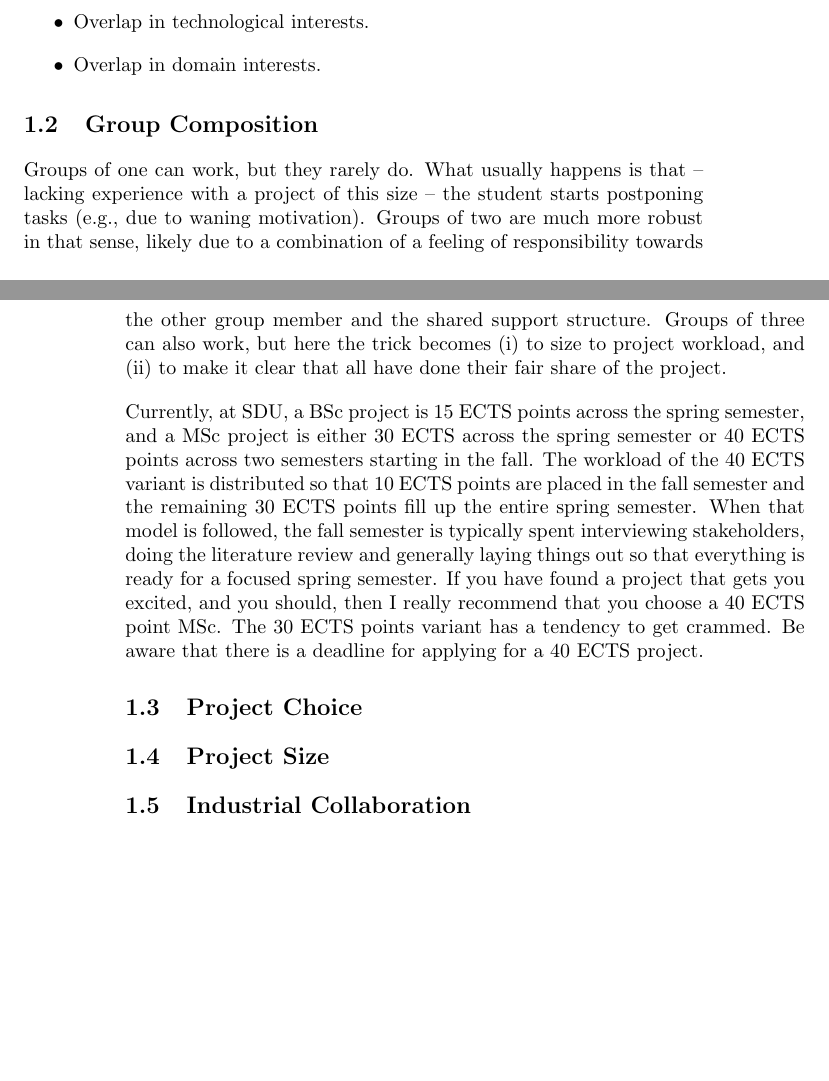
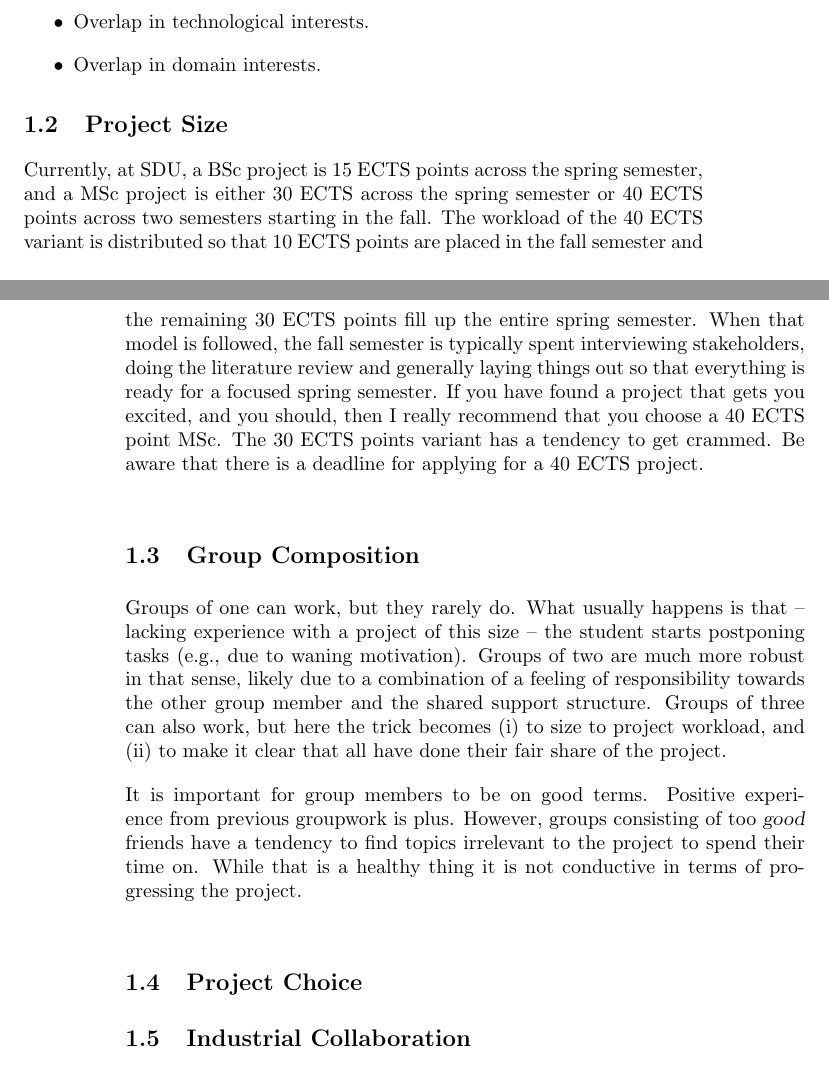
Before and after one commit to aslakjohansen/report-writing, a LaTeX thesis (doc/report-writing.tex): two parts of pages 3 and 4 of 15, joined at a grey line, cut so that both start at the same text, the shorter picture padded with empty space. Compiled offline with pdfLaTeX.

Commit message:
Added a paragraph on friendship and did a bit of restructuring

```diff
--- a/doc/report-writing.tex
+++ b/doc/report-writing.tex
@@ -46,20 +48,21 @@ Good reasons to choose a supervisor may include:
   \item Overlap in domain interests.
 \end{itemize}
 
+\section{Project Size}
+\label{sec:projectsize}
+
+% project length
+Currently, at SDU, a BSc project is 15 ECTS points across the spring semester, and a MSc project is either 30 ECTS across the spring semester or 40 ECTS points across two semesters starting in the fall. The workload of the 40 ECTS variant is distributed so that 10 ECTS points are placed in the fall semester and the remaining 30 ECTS points fill up the entire spring semester. When that model is followed, the fall semester is typically spent interviewing stakeholders, doing the literature review and generally laying things out so that everything is ready for a focused spring semester. If you have found a project that gets you excited, and you should, then I really recommend that you choose a 40 ECTS point MSc. The 30 ECTS points variant has a tendency to get crammed. Be aware that there is a deadline for applying for a 40 ECTS project.
+
 \section{Group Composition}
 
 % don't do it alone
 Groups of one can work, but they rarely do. What usually happens is that -- lacking experience with a project of this size -- the student starts postponing tasks (e.g., due to waning motivation). Groups of two are much more robust in that sense, likely due to a combination of a feeling of responsibility towards the other group member and the shared support structure. Groups of three can also work, but here the trick becomes (i) to size to project workload, and (ii) to make it clear that all have done their fair share of the project.
 
-% project length
-Currently, at SDU, a BSc project is 15 ECTS points across the spring semester, and a MSc project is either 30 ECTS across the spring semester or 40 ECTS points across two semesters starting in the fall. The workload of the 40 ECTS variant is distributed so that 10 ECTS points are placed in the fall semester and the remaining 30 ECTS points fill up the entire spring semester. When that model is followed, the fall semester is typically spent interviewing stakeholders, doing the literature review and generally laying things out so that everything is ready for a focused spring semester. If you have found a project that gets you excited, and you should, then I really recommend that you choose a 40 ECTS point MSc. The 30 ECTS points variant has a tendency to get crammed. Be aware that there is a deadline for applying for a 40 ECTS project.
-
 % friends but not too good friends
+It is important for group members to be on good terms. Positive experience from previous groupwork is  plus. However, groups consisting of too \textsl{good} friends have a tendency to find topics irrelevant to the project to spend their time on. While that is a healthy thing it is not conductive in terms of progressing the project.
 
 \section{Project Choice}
-
-\section{Project Size}
-\label{sec:projectsize}
 
 \section{Industrial Collaboration}
 
```
Also changed, not shown: doc/report-writing.tex (2 more changed lines).
